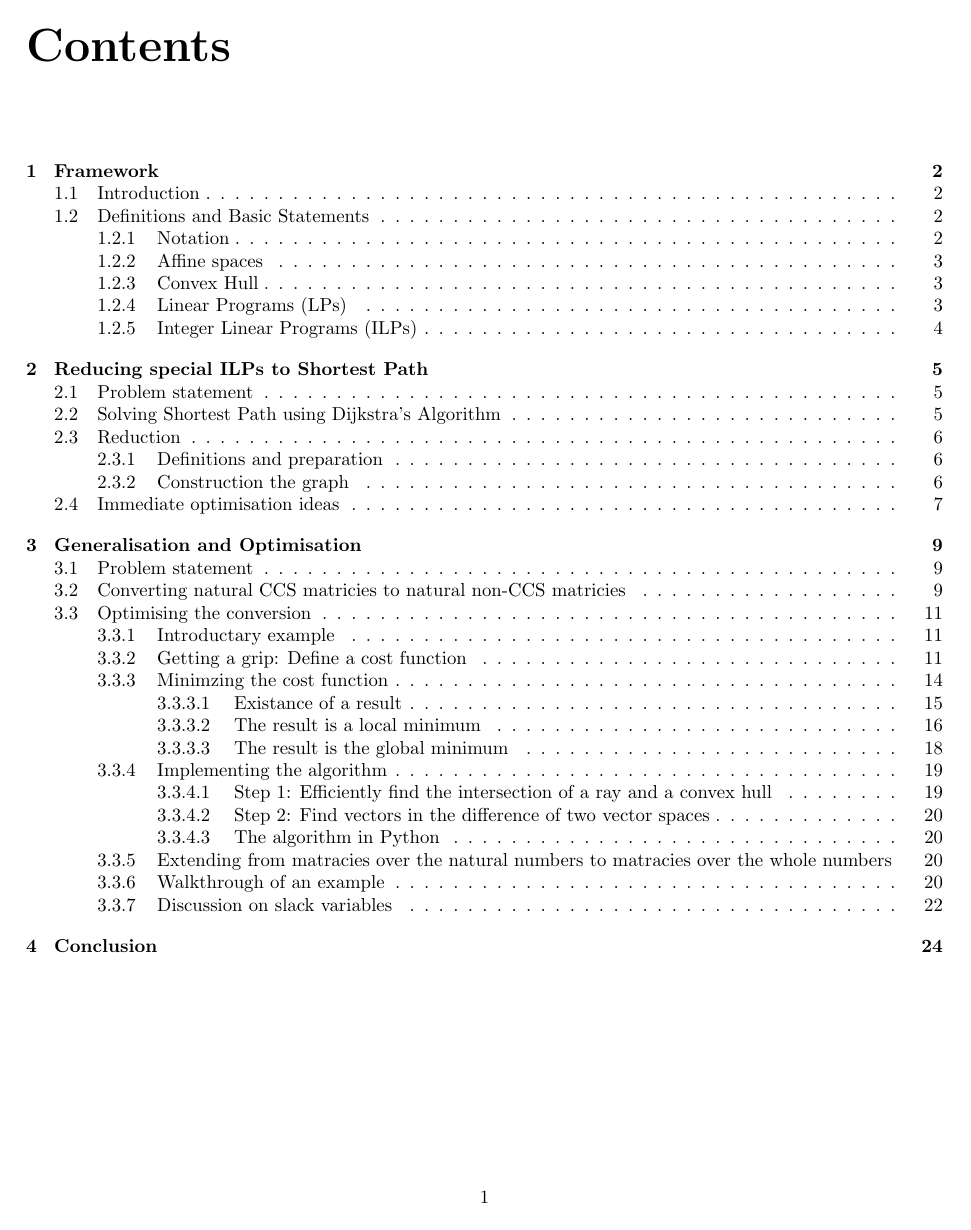
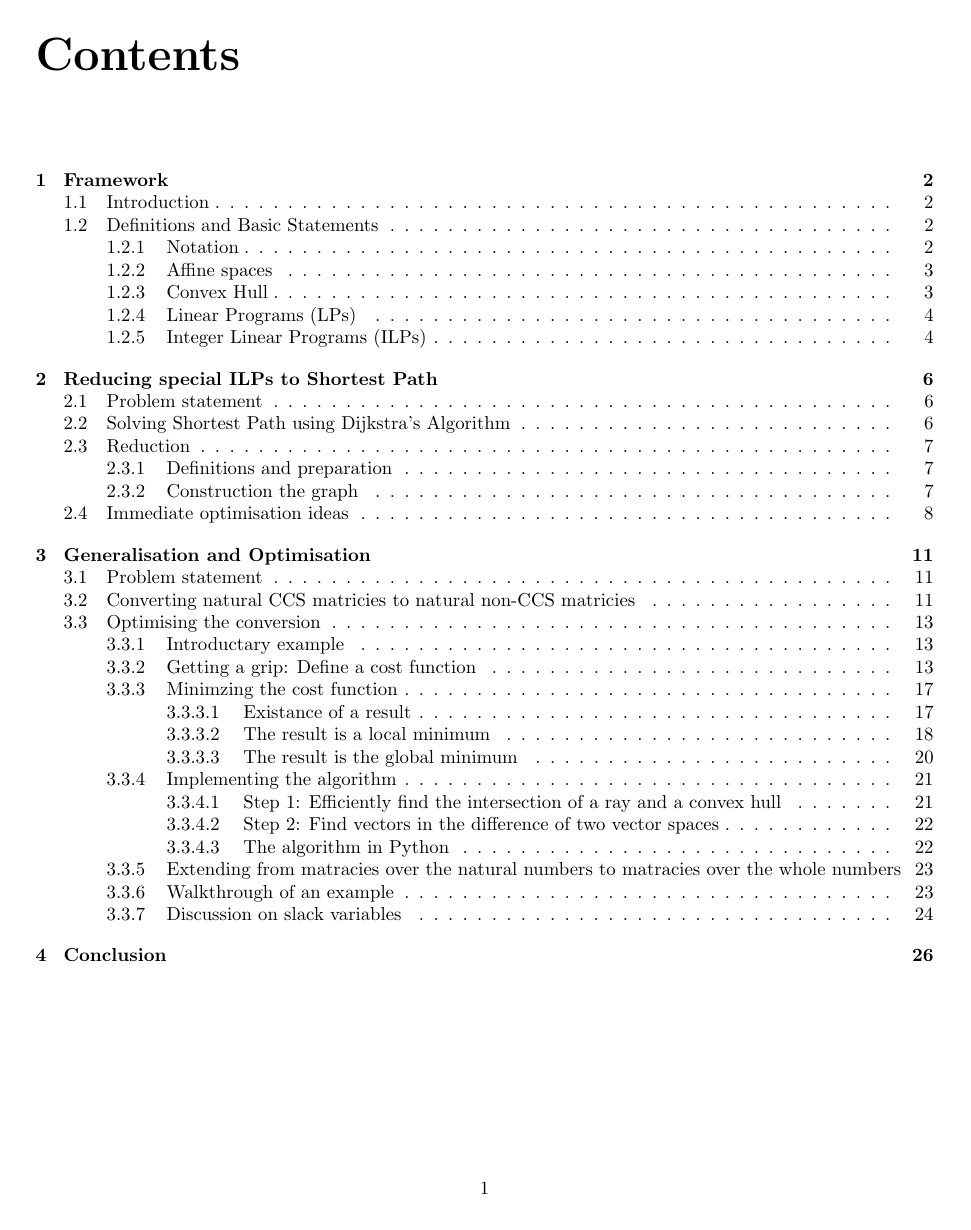
Before and after one commit to Mioriarty/bachelor-thesis, a LaTeX thesis (main.tex): page 2 of 26 before the commit and page 2 of 28 after it. Compiled offline with pdfLaTeX.

Commit message:
adapt rand for printing

```diff
--- a/main.tex
+++ b/main.tex
@@ -13,7 +13,7 @@
 
 \geometry{
   paper=a4paper,
-  margin=54pt,
+  margin=59pt,
   includeheadfoot
 }
 
```
Also changed, not shown: ilp_to_shortest_path/ilp_to_shortest_path.tex (+1 -1 lines).
